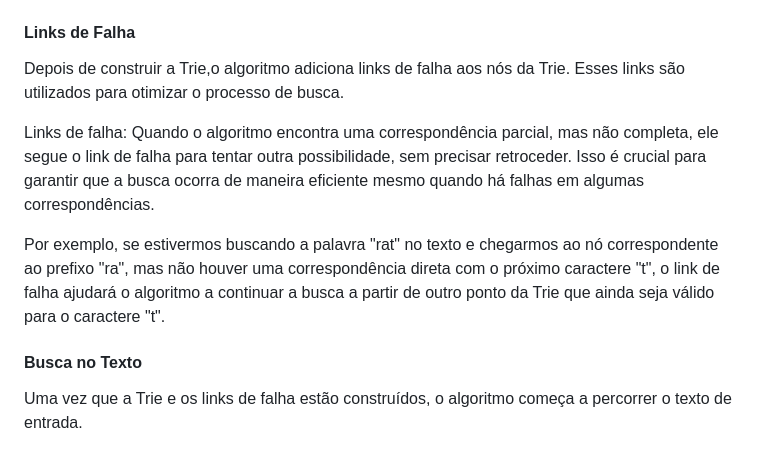
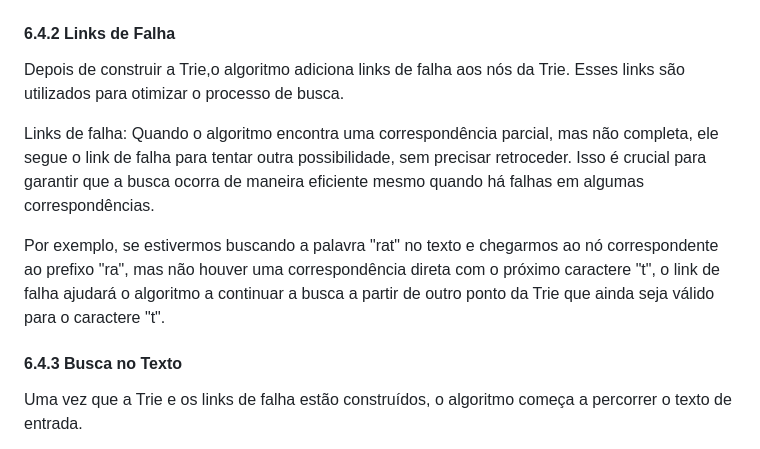
Before and after one commit to lucasfariasbl/trie-material, a Markdown page: README.md, the part around the change printed below. Drawn GitHub-style.

```diff
--- a/README.md
+++ b/README.md
@@ -807,14 +807,14 @@ O Aho-Corasick começa construindo um Trie a partir do conjunto de padrões (pal
 <img src="assets/trie Aho-corasick.jpg" height="400">
 </div>
 
-#### Links de Falha
+#### 6.4.2 Links de Falha
 Depois de construir a Trie,o algoritmo adiciona links de falha aos nós da Trie. Esses links são utilizados para otimizar o processo de busca.
 
 Links de falha: Quando o algoritmo encontra uma correspondência parcial, mas não completa, ele segue o link de falha para tentar outra possibilidade, sem precisar retroceder. Isso é crucial para garantir que a busca ocorra de maneira eficiente mesmo quando há falhas em algumas correspondências.
 
 Por exemplo, se estivermos buscando a palavra "rat" no texto e chegarmos ao nó correspondente ao prefixo "ra", mas não houver uma correspondência direta com o próximo caractere "t", o link de falha ajudará o algoritmo a continuar a busca a partir de outro ponto da Trie que ainda seja válido para o caractere "t".
 
-#### Busca no Texto
+#### 6.4.3 Busca no Texto
 Uma vez que a Trie e os links de falha estão construídos, o algoritmo começa a percorrer o texto de entrada.
 
 **Primeiro passo:** Processamento do Texto
```
Also changed, not shown: other parts of README.md (+2 -2 lines).
